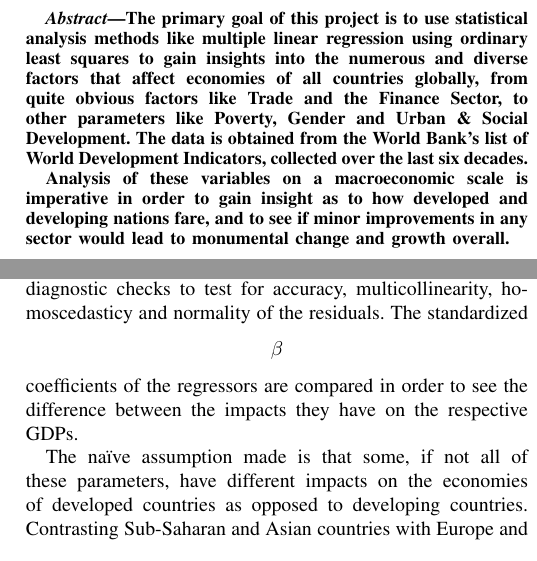
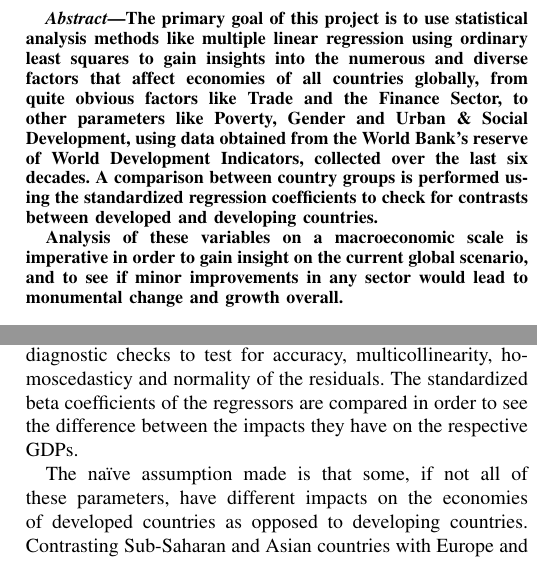
Before and after one commit to Raksha-Ramesh/wdi-econ-analysis, a LaTeX paper (Literature Survey Report/literature_report.tex): two parts of the columns of pages 1 and 4 of 4, joined at a grey line, cut so that both start at the same text. Compiled offline with pdfLaTeX.

Commit message:
lit report final changes

```diff
--- a/Literature Survey Report/literature_report.tex
+++ b/Literature Survey Report/literature_report.tex
@@ -51,12 +51,14 @@ like multiple linear regression using ordinary least squares to gain insights
 into the numerous and diverse factors that affect economies
 of all countries globally, from quite obvious factors like
 Trade and the Finance Sector, to other parameters like Poverty,
-Gender and Urban \& Social Development. The data is obtained from the
-World Bank's list of World Development Indicators, collected over the
-last six decades.
+Gender and Urban \& Social Development, using data obtained from the
+World Bank's reserve of World Development Indicators, collected over the
+last six decades. A comparison between country groups is performed using
+the standardized regression coefficients to check for contrasts between
+developed and developing countries.
 
 Analysis of these variables on a macroeconomic scale is imperative in
-order to gain insight as to how developed and developing nations fare,
+order to gain insight on the current global scenario,
 and to see if minor improvements in any sector would lead to
 monumental change and growth overall. \\
 \end{abstract}
@@ -236,7 +238,7 @@ The dependencies of the economy on the features in developed nations, when juxta
 
 The solution approach is to determine the impact that  parameters have on the GDP per capita growth, by subjecting these features and target variable to a Multiple Linear Regression model, using Ordinary Least Squares to estimate their respective coefficients. This needs to be done for each country in order to draw a comparison and determine which factors are more likely to influence economic activity in developed and developing nations.
 
-Parameters considered include population growth, income shares between the top and bottom 10\%, the unemployment rates, education as a percentage of government expenditure, military expenditure, refugee population by country of asylum/origin, financial investments, total reserves and employment grouped by gender. The target variable, as mentioned, needs to be a quantitative representative of the economy, and GDP per capita growth (in percentage) is chosen for the same. A multiple linear regression model is then modelled using these features for each country group/country, running diagnostic checks to test for accuracy, multicollinearity, homoscedasticy and normality of the residuals. The standardized \[\beta\] coefficients of the regressors are compared in order to see the difference between the impacts they have on the respective GDPs.
+Parameters considered include population growth, income shares between the top and bottom 10\%, the unemployment rates, education as a percentage of government expenditure, military expenditure, refugee population by country of asylum/origin, financial investments, total reserves and employment grouped by gender. The target variable, as mentioned, needs to be a quantitative representative of the economy, and GDP per capita growth (in percentage) is chosen for the same. A multiple linear regression model is then modelled using these features for each country group/country, running diagnostic checks to test for accuracy, multicollinearity, homoscedasticy and normality of the residuals. The standardized beta coefficients of the regressors are compared in order to see the difference between the impacts they have on the respective GDPs.
 
 The na\"{i}ve assumption made is that some, if not all of these parameters, have different impacts on the economies of developed countries as opposed to developing countries. Contrasting Sub-Saharan and Asian countries with Europe and North America might provide insights as to how the GDP dependencies vary, holding in accordance with the results inferred by Moyer and Hedden \cite{SDG}, with respect to most African countries being termed MVCs (Most Vulnerable Countries) because of lack of achieving most of the Sustainable Development Goals.
 
```
Also changed, not shown: Literature Survey Report/literature_report.bbl (added), Literature Survey Report/literature_report.pdf (added), Literature Survey Report/literature_report.tex (4 more changed lines), 8 other files.
